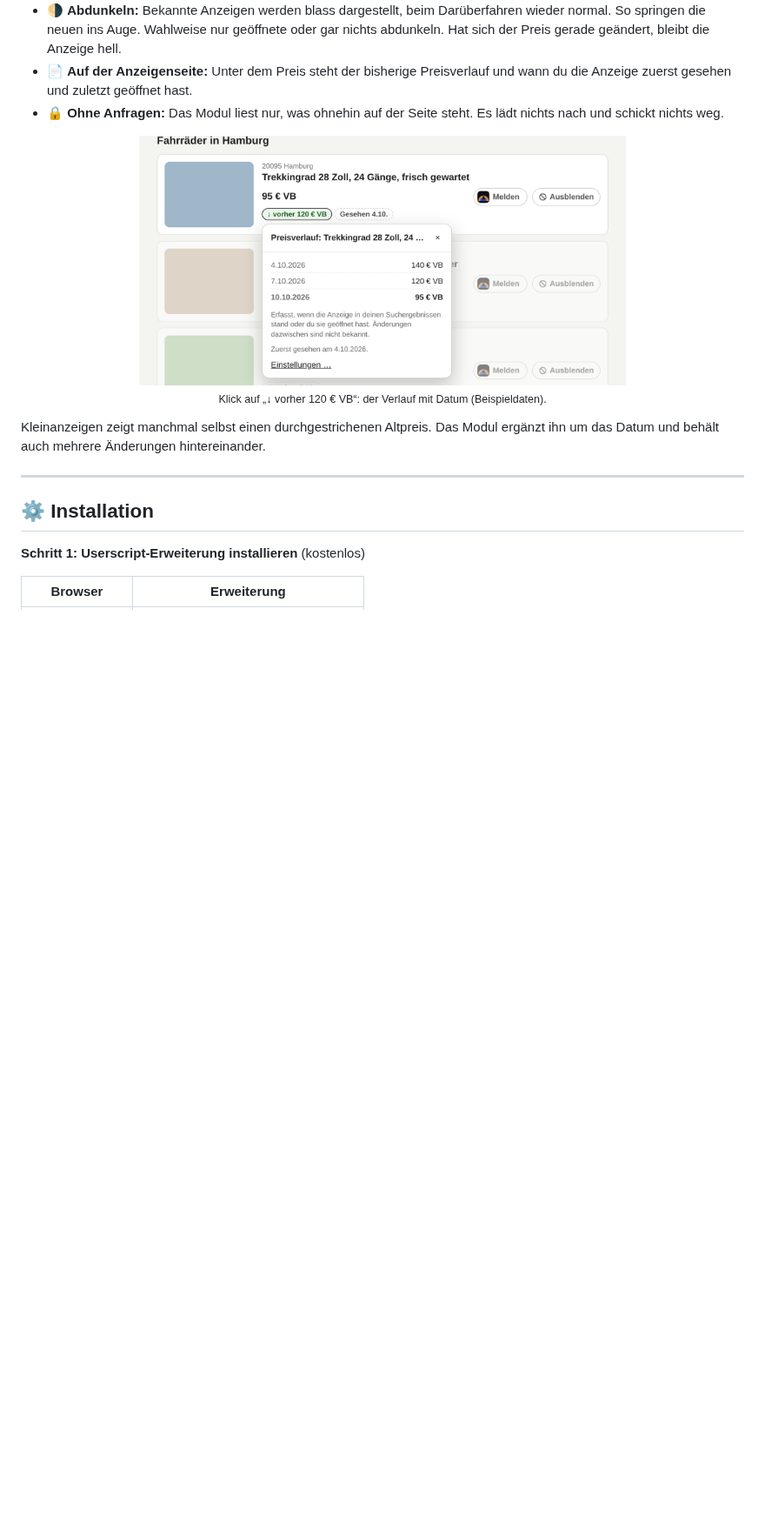
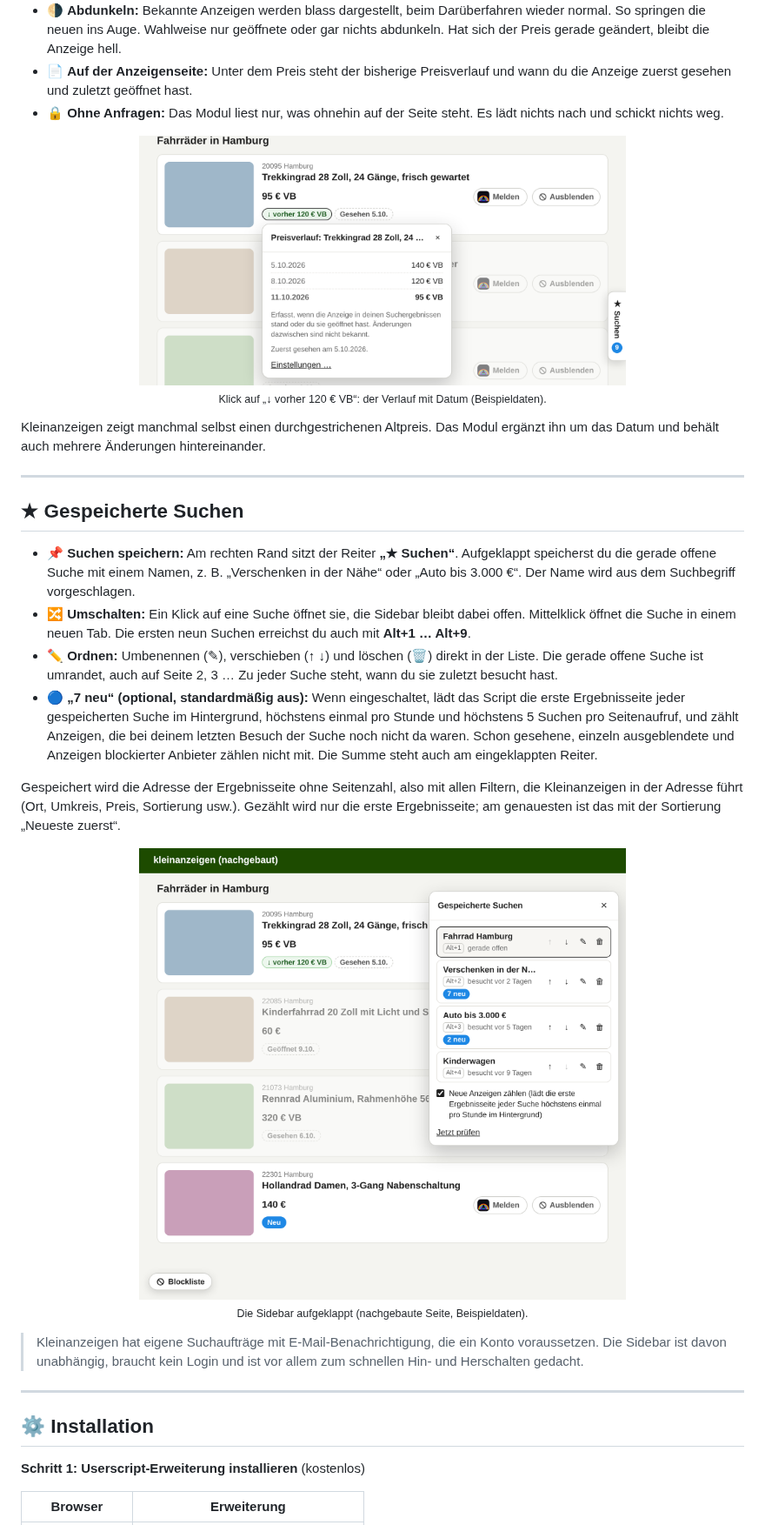
Before and after one commit to RainbowLabsInc/Kleinanzeigen.de_Superscript, a Markdown page: README.md, the part around one of its changes. Shown at 87% size. Rendered like a GitHub page; pictures changed too: assets/vorschau-suchen.png (added), assets/vorschau-verlauf.png; blank space fills up the shorter version.

```diff
--- a/README.md
+++ b/README.md
@@ -54,6 +55,24 @@ Die beiden übernommenen Module sind **unverändert** die jeweils aktuelle Versi
 </p>
 
 Kleinanzeigen zeigt manchmal selbst einen durchgestrichenen Altpreis. Das Modul ergänzt ihn um das Datum und behält auch mehrere Änderungen hintereinander.
+
+---
+
+## ★ Gespeicherte Suchen
+
+* 📌 **Suchen speichern:** Am rechten Rand sitzt der Reiter **„★ Suchen“**. Aufgeklappt speicherst du die gerade offene Suche mit einem Namen, z. B. „Verschenken in der Nähe“ oder „Auto bis 3.000 €“. Der Name wird aus dem Suchbegriff vorgeschlagen.
+* 🔀 **Umschalten:** Ein Klick auf eine Suche öffnet sie, die Sidebar bleibt dabei offen. Mittelklick öffnet die Suche in einem neuen Tab. Die ersten neun Suchen erreichst du auch mit **Alt+1 … Alt+9**.
+* ✏️ **Ordnen:** Umbenennen (✎), verschieben (↑ ↓) und löschen (🗑) direkt in der Liste. Die gerade offene Suche ist umrandet, auch auf Seite 2, 3 … Zu jeder Suche steht, wann du sie zuletzt besucht hast.
+* 🔵 **„7 neu“ (optional, standardmäßig aus):** Wenn eingeschaltet, lädt das Script die erste Ergebnisseite jeder gespeicherten Suche im Hintergrund, höchstens einmal pro Stunde und höchstens 5 Suchen pro Seitenaufruf, und zählt Anzeigen, die bei deinem letzten Besuch der Suche noch nicht da waren. Schon gesehene, einzeln ausgeblendete und Anzeigen blockierter Anbieter zählen nicht mit. Die Summe steht auch am eingeklappten Reiter.
+
+Gespeichert wird die Adresse der Ergebnisseite ohne Seitenzahl, also mit allen Filtern, die Kleinanzeigen in der Adresse führt (Ort, Umkreis, Preis, Sortierung usw.). Gezählt wird nur die erste Ergebnisseite; am genauesten ist das mit der Sortierung „Neueste zuerst“.
+
+<p align="center">
+  <img src="assets/vorschau-suchen.png" alt="Sidebar Gespeicherte Suchen mit vier Suchen, Tastenkürzeln, besucht vor … und Zählern 7 neu und 2 neu" width="560">
+  <br><sub>Die Sidebar aufgeklappt (nachgebaute Seite, Beispieldaten).</sub>
+</p>
+
+> Kleinanzeigen hat eigene Suchaufträge mit E-Mail-Benachrichtigung, die ein Konto voraussetzen. Die Sidebar ist davon unabhängig, braucht kein Login und ist vor allem zum schnellen Hin- und Herschalten gedacht.
 
 ---
 
```
Also changed, not shown: other parts of README.md (+18 -8 lines), assets/vorschau-einstellungen.png, assets/vorschau-liste.png, 6 other files.
